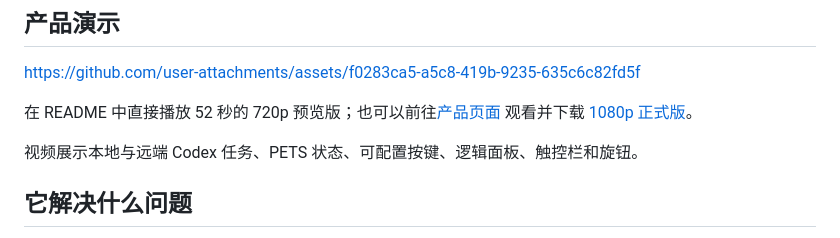
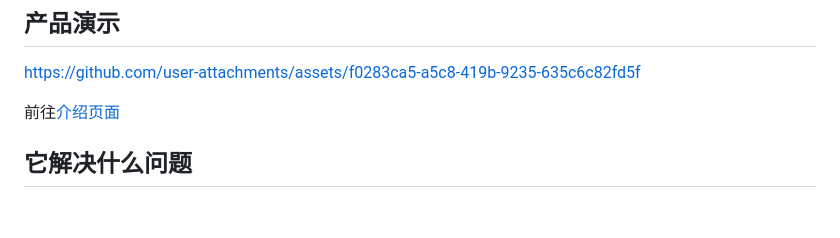
Before and after one commit to breakstring/agent-deck, a Markdown page: README.md, the part around the change. Rendered like a GitHub page; blank space fills up the shorter version.

Commit message:
Revise product demo links and video information
Updated product demonstration section with new links and removed outdated video information.

```diff
--- a/README.md
+++ b/README.md
@@ -10,10 +10,8 @@ Agent Deck 是一个运行在本机的 AI Agent 硬件控制台桥接项目。
 
 https://github.com/user-attachments/assets/f0283ca5-a5c8-419b-9235-635c6c82fd5f
 
-在 README 中直接播放 52 秒的 720p 预览版；也可以前往[产品页面](https://breakstring.github.io/agent-deck/)
-观看并下载 [1080p 正式版](https://github.com/breakstring/agent-deck/releases/download/v0.2.0/agent-deck-intro.mp4)。
+前往[介绍页面](https://breakstring.github.io/agent-deck/)
 
-视频展示本地与远端 Codex 任务、PETS 状态、可配置按键、逻辑面板、触控栏和旋钮。
 
 ## 它解决什么问题
 
```
